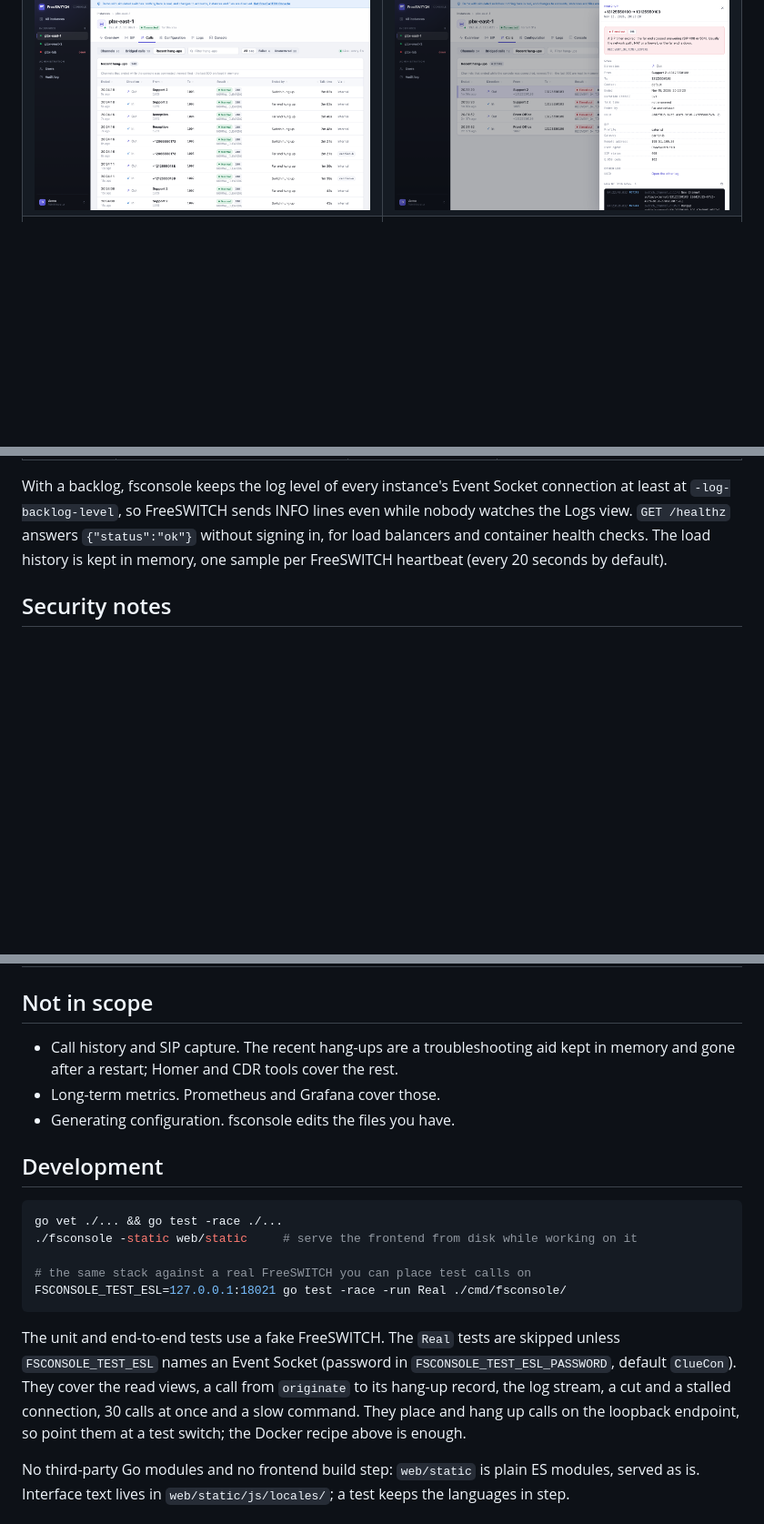
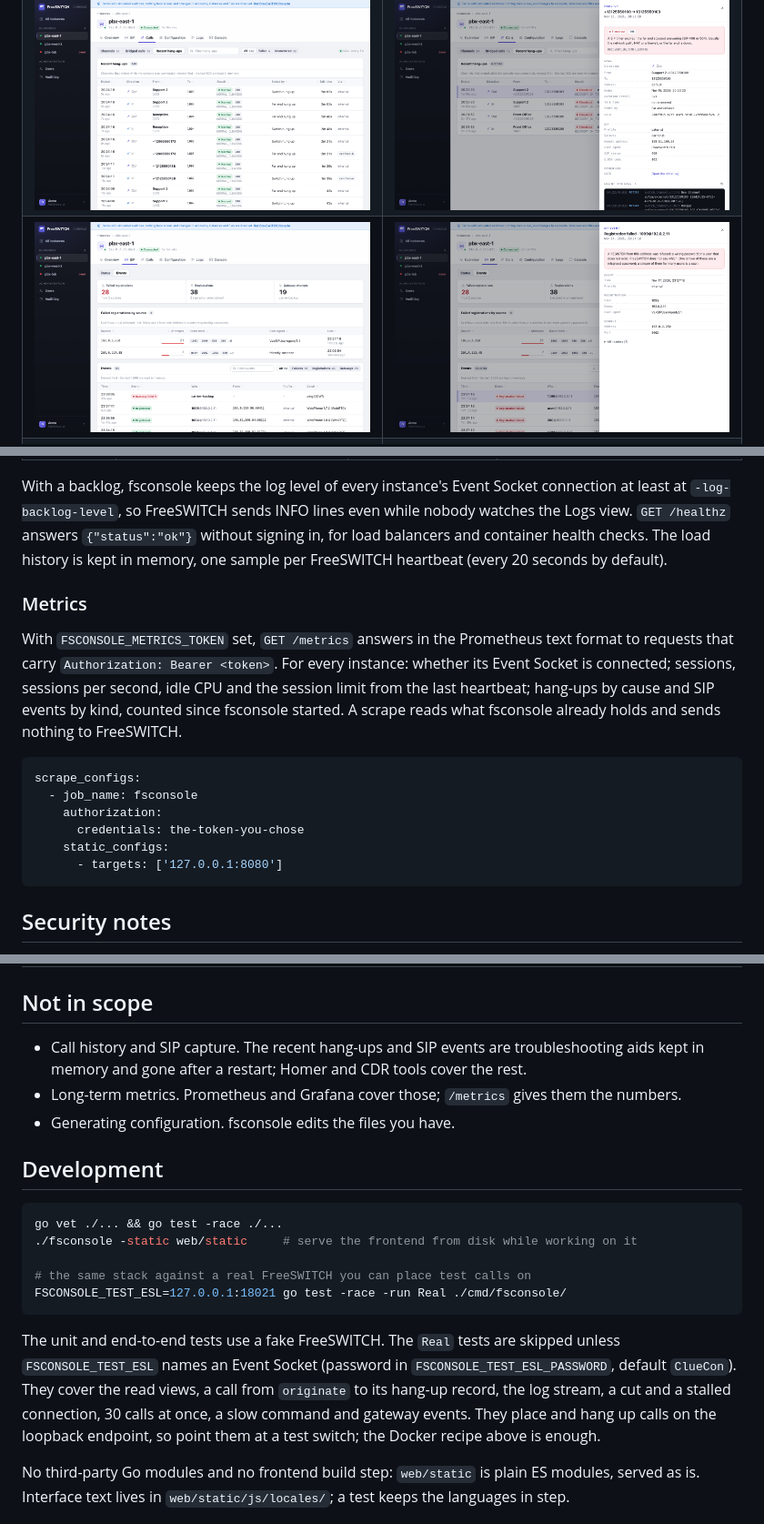
Before and after one commit to juki/freeswitch-console, a Markdown page: README.md, 3 parts joined by grey strips. Shown at 91% size. Rendered like a GitHub page; pictures changed too: assets/screenshots/sip-event-failed.png (added), assets/screenshots/sip-events.png (added); blank space fills up the shorter version.

````diff
--- a/README.md
+++ b/README.md
@@ -57,6 +58,7 @@ as `sip_auth_password=…` in a dial string.
 |---|---|
 | ![Config file editor](assets/screenshots/files.png) | ![Dialplan read as conditions and actions](assets/screenshots/dialplan.png) |
 | ![Recent hang-ups with cause and SIP status](assets/screenshots/hangups.png) | ![Why a call ended: explanation, facts and its own log](assets/screenshots/hangup-detail.png) |
+| ![SIP events: failed registrations by source, registrations and gateway changes](assets/screenshots/sip-events.png) | ![A refused registration: who, from where, with which user agent](assets/screenshots/sip-event-failed.png) |
 | ![Console with Tab completion](assets/screenshots/console.png) | ![Instances in Chinese, dark theme](assets/screenshots/fleet-zh.png) |
 
 ## Quick start
@@ -202,6 +206,24 @@ even while nobody watches the Logs view. `GET /healthz` answers
 `{"status":"ok"}` without signing in, for load balancers and container health
 checks. The load history is kept in memory, one sample per FreeSWITCH
 heartbeat (every 20 seconds by default).
+
+### Metrics
+
+With `FSCONSOLE_METRICS_TOKEN` set, `GET /metrics` answers in the Prometheus
+text format to requests that carry `Authorization: Bearer <token>`. For every
+instance: whether its Event Socket is connected; sessions, sessions per
+second, idle CPU and the session limit from the last heartbeat; hang-ups by
+cause and SIP events by kind, counted since fsconsole started. A scrape reads
+what fsconsole already holds and sends nothing to FreeSWITCH.
+
+```yaml
+scrape_configs:
+  - job_name: fsconsole
+    authorization:
+      credentials: the-token-you-chose
+    static_configs:
+      - targets: ['127.0.0.1:8080']
+```
 
 ## Security notes
 
@@ -281,10 +306,11 @@ fsconsole that path.
 
 ## Not in scope
 
-- Call history and SIP capture. The recent hang-ups are a troubleshooting
-  aid kept in memory and gone after a restart; Homer and CDR tools cover the
-  rest.
-- Long-term metrics. Prometheus and Grafana cover those.
+- Call history and SIP capture. The recent hang-ups and SIP events are
+  troubleshooting aids kept in memory and gone after a restart; Homer and
+  CDR tools cover the rest.
+- Long-term metrics. Prometheus and Grafana cover those; `/metrics` gives
+  them the numbers.
 - Generating configuration. fsconsole edits the files you have.
 
 ## Development
@@ -301,7 +327,7 @@ The unit and end-to-end tests use a fake FreeSWITCH. The `Real` tests are
 skipped unless `FSCONSOLE_TEST_ESL` names an Event Socket (password in
 `FSCONSOLE_TEST_ESL_PASSWORD`, default `ClueCon`). They cover the read views,
 a call from `originate` to its hang-up record, the log stream, a cut and a
-stalled connection, 30 calls at once and a slow command. They place and hang
+stalled connection, 30 calls at once, a slow command and gateway events. They place and hang
 up calls on the loopback endpoint, so point them at a test switch; the Docker
 recipe above is enough.
 
````
Also changed, not shown: other parts of README.md (+6 -0 lines), README.zh-CN.md (+21 -3 lines).
